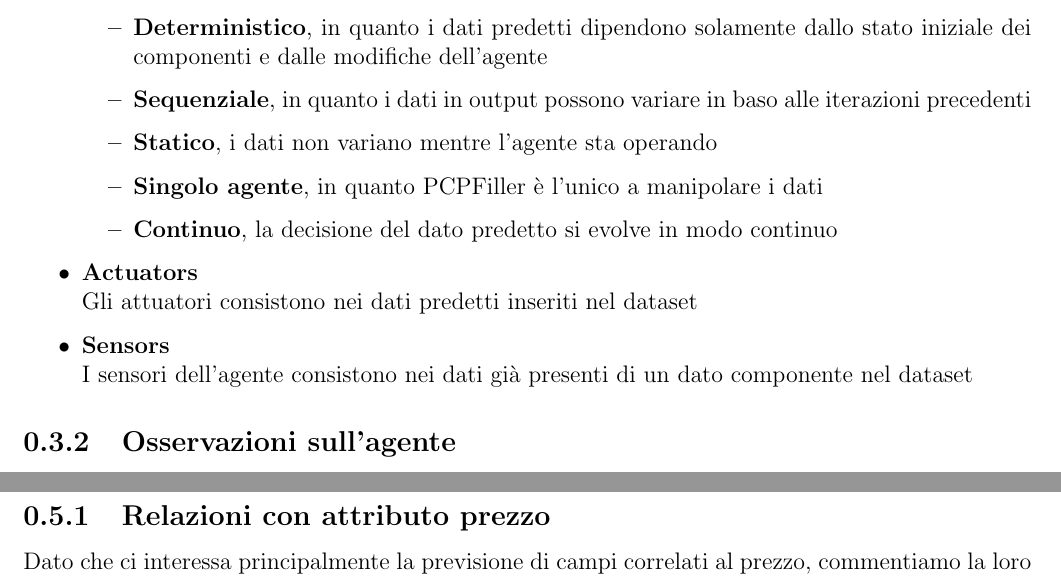
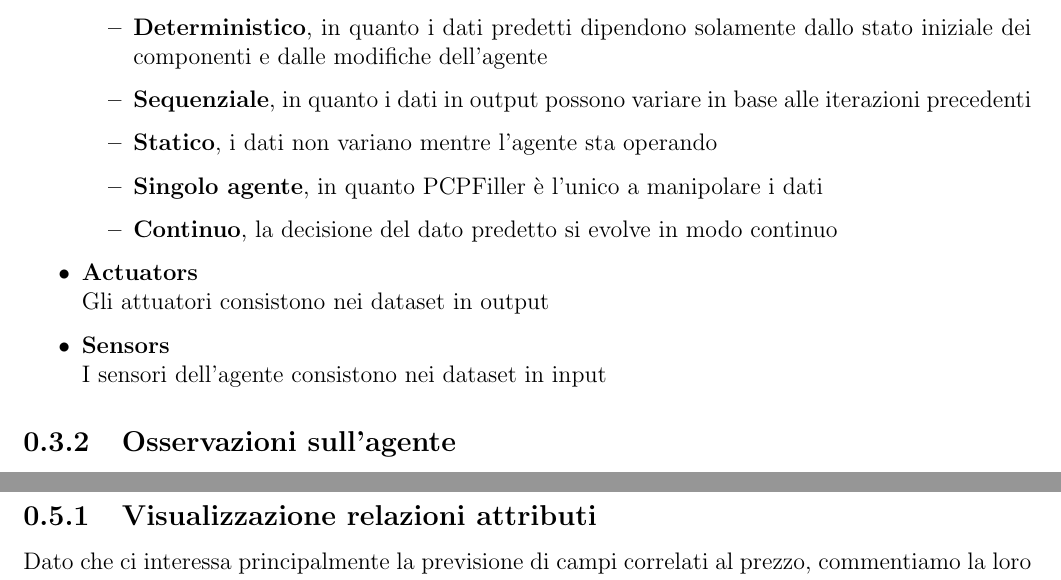
Before and after one commit to simonvic/PCPFiller, a LaTeX document (README.tex): two parts of pages 6 and 11 of 35, joined at a grey line, cut so that both start at the same text. Compiled offline with pdfLaTeX.

Commit message:
docs(README): fix typos

```diff
--- a/README.tex
+++ b/README.tex
@@ -163,15 +162,15 @@ per poi essere in grado di completare eventuali dati mancanti (continui e nomina
 		\begin{itemize}
 			\item \textbf{Completamente osservabile}, dato che ha accesso a tutte le informazioni di un componente
 			\item \textbf{Deterministico}, in quanto i dati predetti dipendono solamente dallo stato iniziale dei componenti e dalle modifiche dell'agente
-			\item \textbf{Sequenziale}, in quanto i dati in output possono variare in baso alle iterazioni precedenti
+			\item \textbf{Sequenziale}, in quanto i dati in output possono variare in base alle iterazioni precedenti
 			\item \textbf{Statico}, i dati non variano mentre l'agente sta operando
 			\item \textbf{Singolo agente}, in quanto PCPFiller è l'unico a manipolare i dati
 			\item \textbf{Continuo}, la decisione del dato predetto si evolve in modo continuo
 		\end{itemize}
 	\item\textbf{Actuators}\\
-		Gli attuatori consistono nei dati predetti inseriti nel dataset
+		Gli attuatori consistono nei dataset in output
 	\item\textbf{Sensors}\\
-		I sensori dell'agente consistono nei dati già presenti di un dato componente nel dataset
+		I sensori dell'agente consistono nei dataset in input
 \end{itemize}
 
 \subsection{Osservazioni sull'agente}
@@ -296,7 +295,7 @@ Dei dati piu rilevanti, possiamo dire:
 \end{itemize}
 
 \newpage
-\subsection{Relazioni con attributo prezzo}
+\subsection{Visualizzazione relazioni attributi}
 Dato che ci interessa principalmente la previsione di campi correlati al prezzo,
 commentiamo la loro relazione
 
```
Also changed, not shown: README.tex (1 more changed lines).
